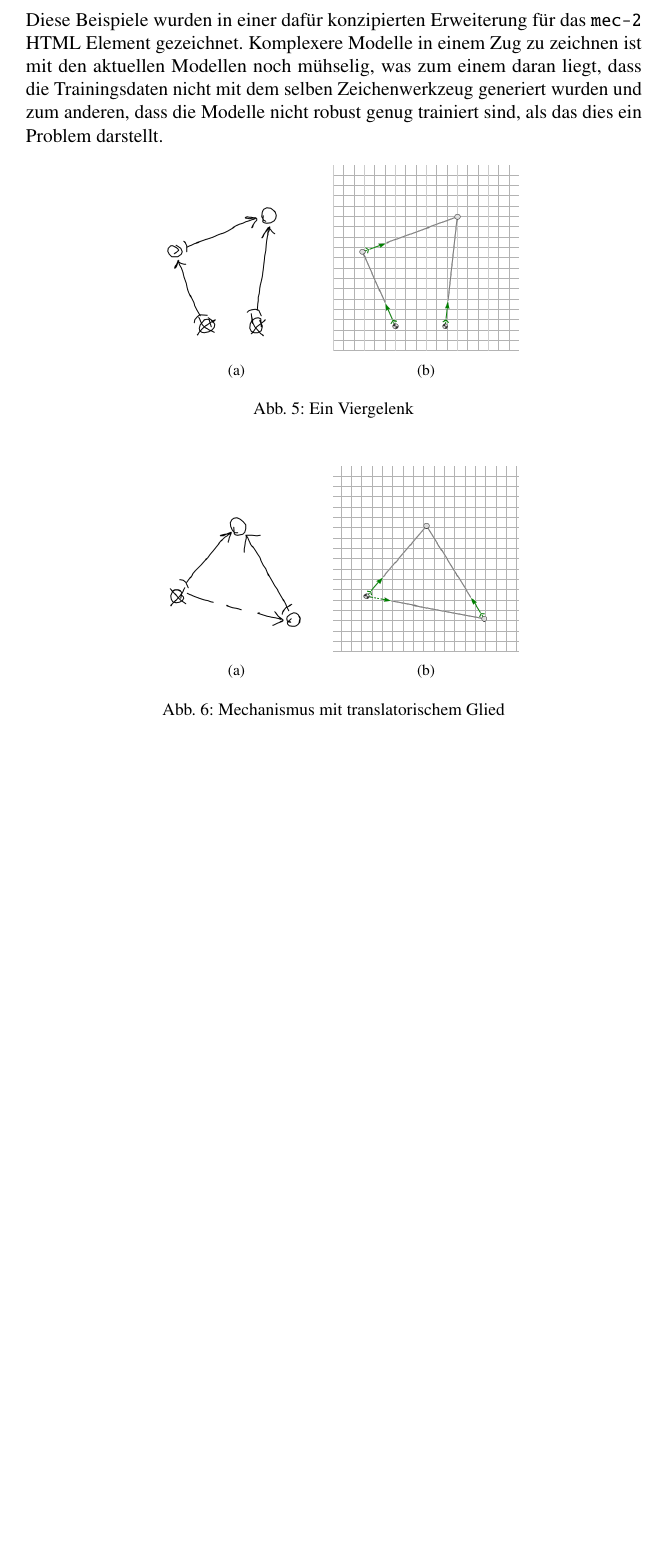
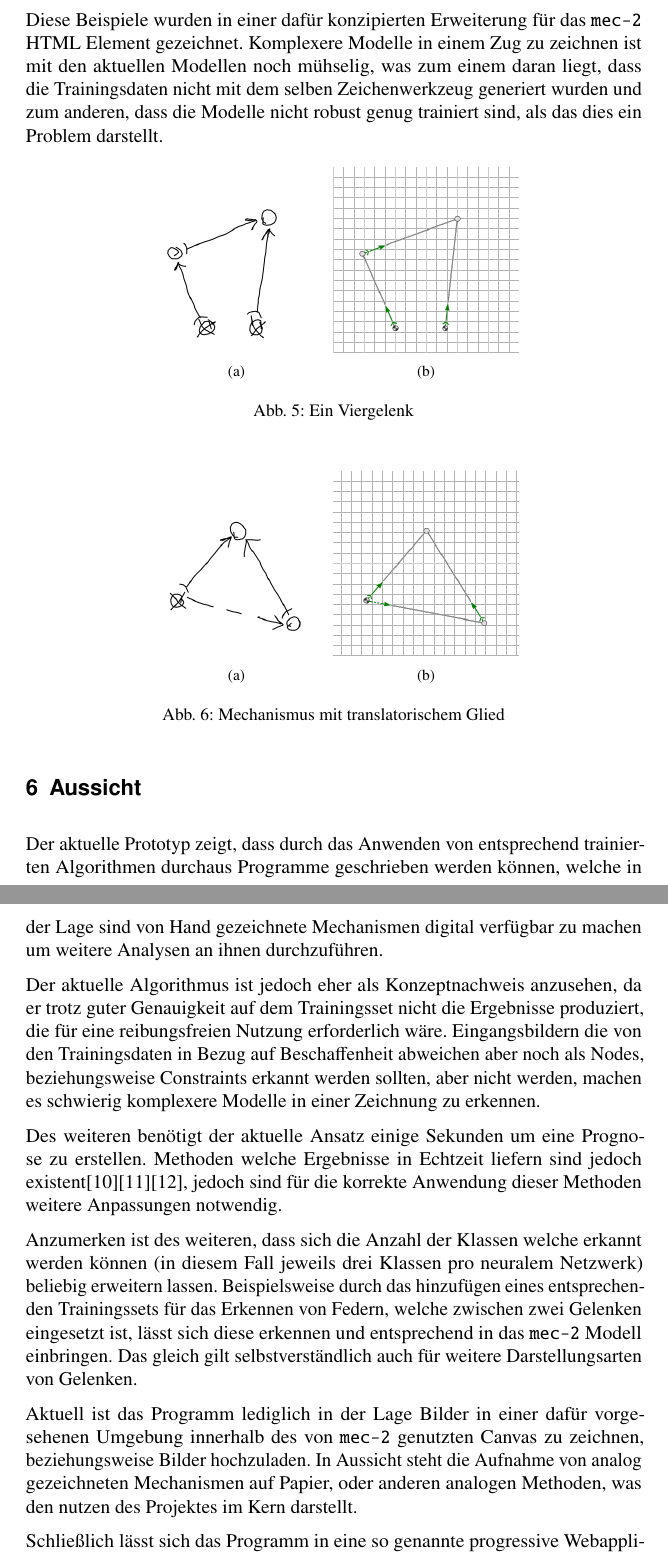
Before and after one commit to klawr/deepmech, a LaTeX document (reports/iftomm_dach/document.tex, which reads reports/iftomm_dach/sections/outlook.tex): part of page 7 of 8 before the commit and two parts of pages 7 and 8 of 9 after it, the two joined at a grey line, cut so that both start at the same text, the shorter picture padded with empty space. Compiled offline with pdfLaTeX.

Commit message:
Add 'outlook' section to report

```diff
--- /dev/null
+++ b/reports/iftomm_dach/sections/outlook.tex
@@ -0,0 +1,19 @@
+\section{Aussicht}
+Der aktuelle Prototyp zeigt, dass durch das Anwenden von entsprechend trainierten Algorithmen durchaus Programme geschrieben werden können, welche in der Lage sind von Hand gezeichnete Mechanismen digital verfügbar zu machen um weitere Analysen an ihnen durchzuführen.
+
+Der aktuelle Algorithmus ist jedoch eher als Konzeptnachweis anzusehen, da er trotz guter Genauigkeit auf dem Trainingsset nicht die Ergebnisse produziert, die für eine reibungsfreien Nutzung erforderlich wäre.
+Eingangsbildern die von den Trainingsdaten in Bezug auf Beschaffenheit abweichen aber noch als Nodes, beziehungsweise Constraints erkannt werden sollten, aber nicht werden, machen es schwierig komplexere Modelle in einer Zeichnung zu erkennen.
+
+Des weiteren benötigt der aktuelle Ansatz einige Sekunden um eine Prognose zu erstellen.
+Methoden welche Ergebnisse in Echtzeit liefern sind jedoch existent\cite{Redmon2015}\cite{Redmon2016}\cite{Redmon2018}, jedoch sind für die korrekte Anwendung dieser Methoden weitere Anpassungen notwendig.
+
+Anzumerken ist des weiteren, dass sich die Anzahl der Klassen welche erkannt werden können (in diesem Fall jeweils drei Klassen pro neuralem Netzwerk) beliebig erweitern lassen.
+Beispielsweise durch das hinzufügen eines entsprechenden Trainingssets für das Erkennen von Federn, welche zwischen zwei Gelenken eingesetzt ist, lässt sich diese erkennen und entsprechend in das \name{mec-2} Modell einbringen.
+Das gleich gilt selbstverständlich auch für weitere Darstellungsarten von Gelenken.
+
+Aktuell ist das Programm lediglich in der Lage Bilder in einer dafür vorgesehenen Umgebung innerhalb des von \name{mec-2} genutzten Canvas zu zeichnen, beziehungsweise Bilder hochzuladen.
+In Aussicht steht die Aufnahme von analog gezeichneten Mechanismen auf Papier, oder anderen analogen Methoden, was den nutzen des Projektes im Kern darstellt.
+
+Schließlich lässt sich das Programm in eine so genannte progressive Webapplikation umwandeln, um sie so auf dem Smartphone direkt mit Zugang auf die Kamera verwendbar zu machen, welches in Bezug auf die Anwendbarkeit den größten Nutzen bringt.
+
+Das gesamte Projekt ist offen zugänglich und lässt sich auf \url{https:github.com/klawr/deepmech} verfolgen.
```
Also changed, not shown: reports/iftomm_dach/document.tex (+1 -0 lines).
